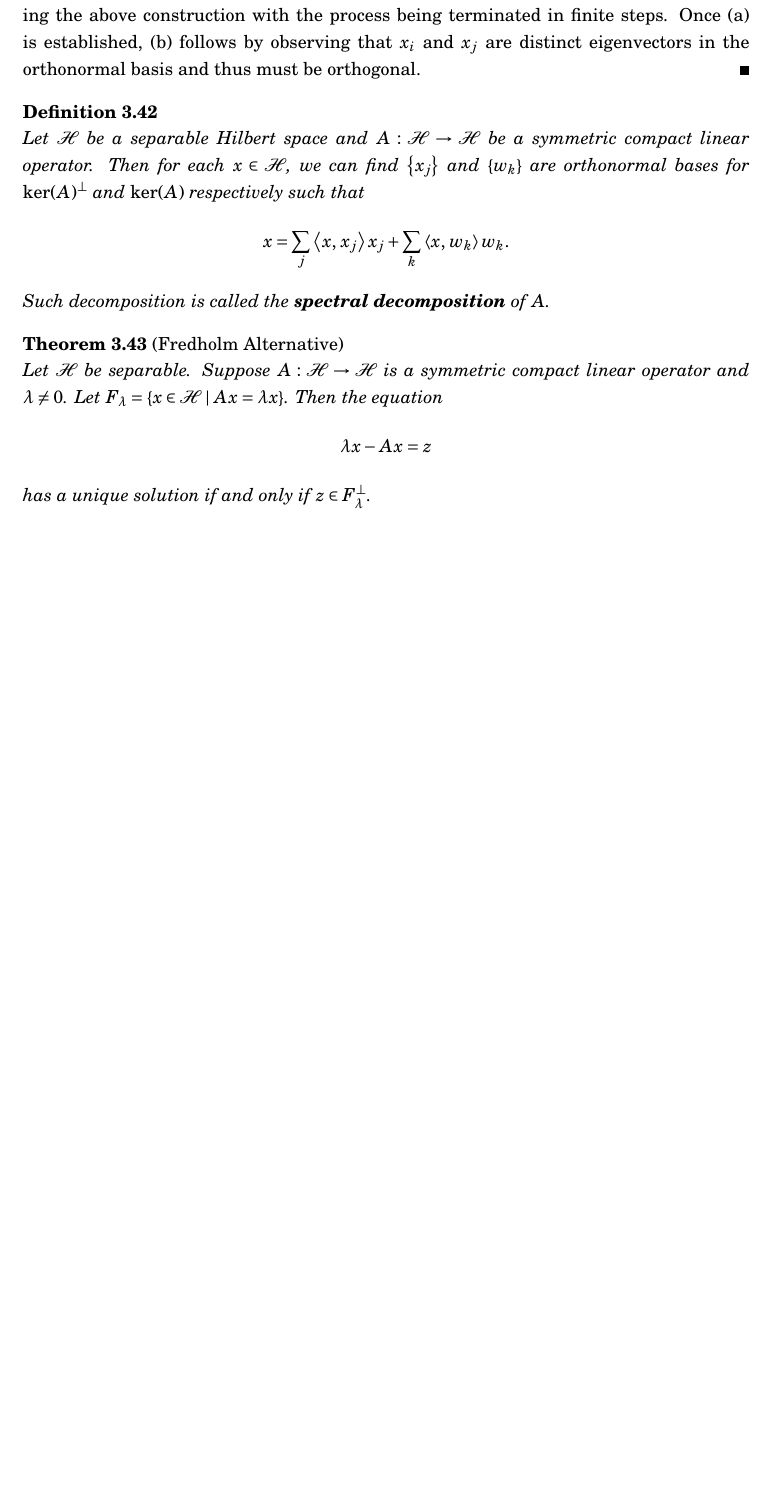
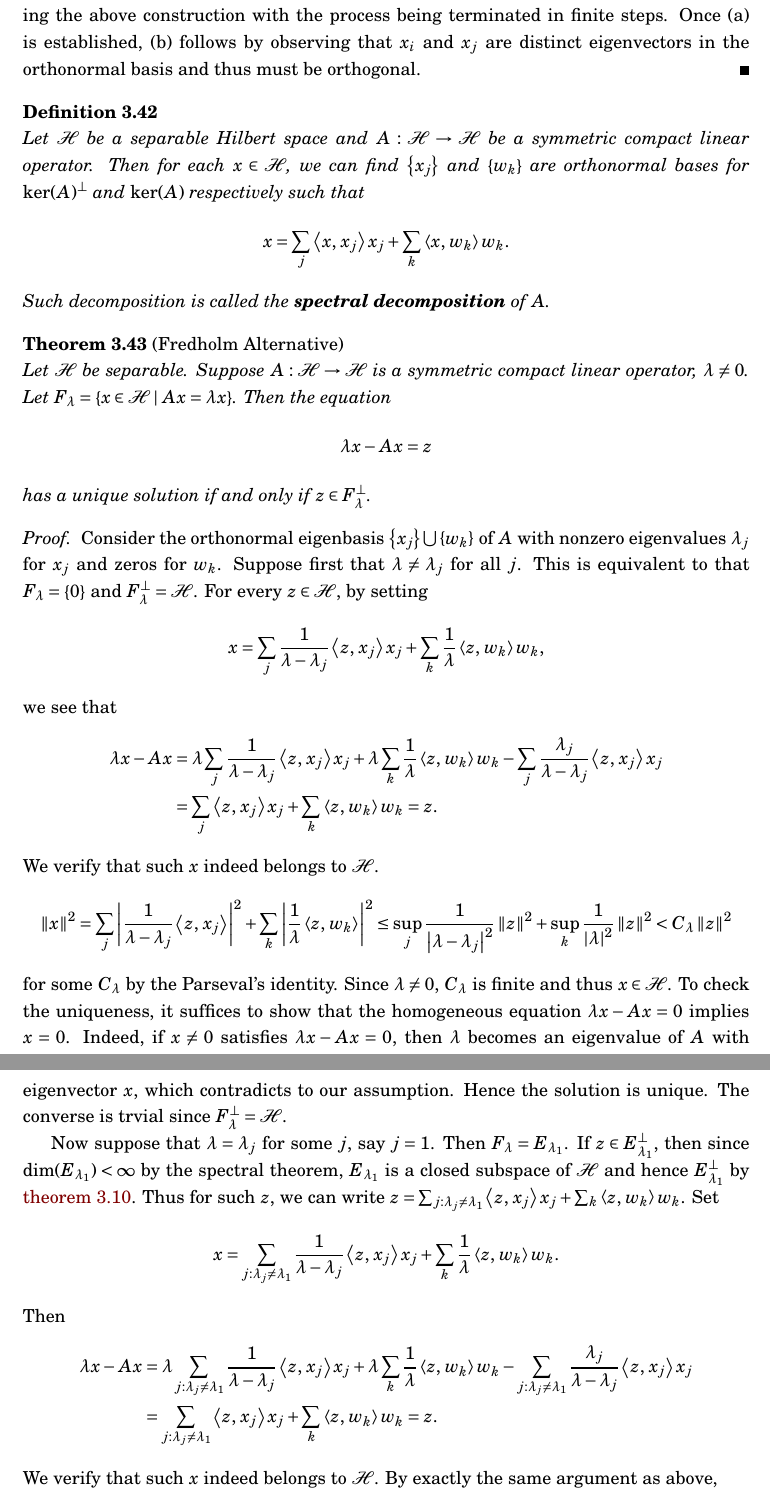
Before and after one commit to KaiJyunWang/KaiJyunWang.github.io, a LaTeX document (notes/real_analysis_note.tex, which reads notes/sym_cpt_operator.tex): part of page 72 of 72 before the commit and two parts of pages 72 and 73 of 73 after it, the two joined at a grey line, cut so that both start at the same text, the shorter picture padded with empty space. Compiled offline with pdfLaTeX.

Commit message:
3.43. What is the statement of Fredholm alternative?

```diff
--- a/notes/sym_cpt_operator.tex
+++ b/notes/sym_cpt_operator.tex
@@ -340,10 +340,57 @@
 
 \begin{theorem}[Fredholm Alternative]
     Let $\H$ be separable. Suppose $A:\H\to\H$ is a symmetric compact
-    linear operator and $\lambda\neq 0$. Let $F_\lambda = \Set{x\in\H}{Ax = \lambda x}$.
+    linear operator, $\lambda\neq 0$. Let $F_\lambda = \Set{x\in\H}{Ax = \lambda x}$.
     Then the equation
     \begin{equation*}
         \lambda x - Ax = z
     \end{equation*}
     has a unique solution if and only if $z\in F_\lambda^\perp$.
 \end{theorem}
+\begin{proof}
+    Consider the orthonormal eigenbasis $\set{x_j}\bigcup\set{w_k}$ of $A$ with nonzero
+    eigenvalues $\lambda_j$ for $x_j$ and zeros for $w_k$. Suppose first that
+    $\lambda\neq\lambda_j$ for all $j$. This is equivalent to that $F_\lambda = \set{0}$ and
+    $F_\lambda^\perp = \H$. For every $z\in\H$, by setting
+    \begin{equation*}
+        x = \sum_j\frac{1}{\lambda-\lambda_j}\inp{z}{x_j}x_j + \sum_k\frac{1}{\lambda}\inp{z}{w_k}w_k,
+    \end{equation*}
+    we see that
+    \begin{equation*}
+        \begin{split}
+            \lambda x - Ax
+            &= \lambda\sum_j\frac{1}{\lambda-\lambda_j}\inp{z}{x_j}x_j + \lambda\sum_k\frac{1}{\lambda}\inp{z}{w_k}w_k - \sum_j\frac{\lambda_j}{\lambda-\lambda_j}\inp{z}{x_j}x_j \\
+            &= \sum_j\inp{z}{x_j}x_j + \sum_k\inp{z}{w_k}w_k = z.
+        \end{split}
+    \end{equation*}
+    We verify that such $x$ indeed belongs to $\H$.
+    \begin{equation*}
+        \norm{x}^2 = \sum_j\abs{\frac{1}{\lambda-\lambda_j}\inp{z}{x_j}}^2 + \sum_k\abs{\frac{1}{\lambda}\inp{z}{w_k}}^2
+        \leq \sup_j\frac{1}{\abs{\lambda-\lambda_j}^2}\norm{z}^2 + \sup_k\frac{1}{\abs{\lambda}^2}\norm{z}^2 < C_\lambda\norm{z}^2
+    \end{equation*}
+    for some $C_\lambda$ by the Parseval's identity. Since $\lambda\neq 0$, $C_\lambda$ is
+    finite and thus $x\in\H$. To check the uniqueness, it suffices to show that the
+    homogeneous equation $\lambda x - Ax = 0$ implies $x = 0$. Indeed, if $x\neq 0$ satisfies
+    $\lambda x - Ax = 0$, then $\lambda$ becomes an eigenvalue of $A$ with eigenvector $x$,
+    which contradicts to our assumption. Hence the solution is unique. The converse is trvial
+    since $F_\lambda^\perp = \H$.
+
+    Now suppose that $\lambda = \lambda_{j}$ for some $j$, say $j=1$. Then $F_\lambda = E_{\lambda_1}$.
+    If $z\in E_{\lambda_1}^\perp$, then since $\dim(E_{\lambda_1})<\infty$ by the spectral theorem,
+    $E_{\lambda_1}$ is a closed subspace of $\H$ and hence $E_{\lambda_1}^\perp$ by
+    \cref{prop:orthogonal_complement}. Thus for such $z$, we can write $z =
+    \sum_{j:\lambda_j\neq\lambda_1} \inp{z}{x_j}x_j + \sum_k\inp{z}{w_k}w_k$.
+    Set
+    \begin{equation*}
+        x = \sum_{j:\lambda_j\neq\lambda_1}\frac{1}{\lambda-\lambda_j}\inp{z}{x_j}x_j + \sum_k\frac{1}{\lambda}\inp{z}{w_k}w_k.
+    \end{equation*}
+    Then
+    \begin{equation*}
+        \begin{split}
+            \lambda x - Ax
+            &= \lambda\sum_{j:\lambda_j\neq\lambda_1}\frac{1}{\lambda-\lambda_j}\inp{z}{x_j}x_j + \lambda\sum_k\frac{1}{\lambda}\inp{z}{w_k}w_k - \sum_{j:\lambda_j\neq\lambda_1}\frac{\lambda_j}{\lambda-\lambda_j}\inp{z}{x_j}x_j \\
+            &= \sum_{j:\lambda_j\neq\lambda_1}\inp{z}{x_j}x_j + \sum_k\inp{z}{w_k}w_k = z.
+        \end{split}
+    \end{equation*}
+    We verify that such $x$ indeed belongs to $\H$. By exactly the same argument as above,
+    \begin{equation*}
```
Also changed, not shown: notes/real_analysis_note.pdf, notes/sym_cpt_operator.tex (7 more changed lines).
